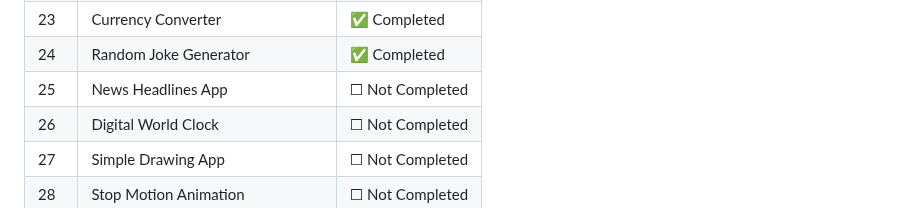
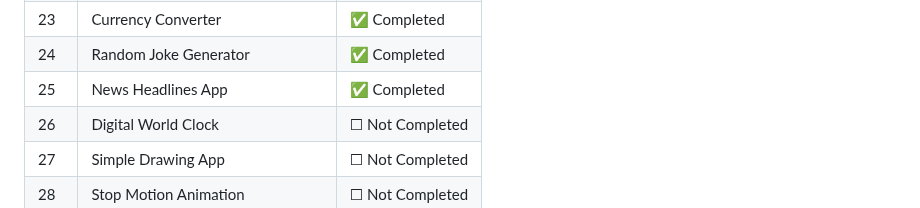
Before and after one commit to Thanu-Venu/mini-projects, a Markdown page: README.md, the part around the change. Drawn GitHub-style.

Commit message:
Mark News Headlines App as completed

```diff
--- a/README.md
+++ b/README.md
@@ -107,7 +107,7 @@ By the end of 30 days, I will have a solid portfolio and stronger coding consist
 | 22 | Anime/Movie Search App (API) | ✅ Completed |
 | 23 | Currency Converter | ✅ Completed |
 | 24 | Random Joke Generator | ✅ Completed |
-| 25 | News Headlines App | ☐ Not Completed |
+| 25 | News Headlines App | ✅ Completed |
 | 26 | Digital World Clock | ☐ Not Completed |
 | 27 | Simple Drawing App | ☐ Not Completed |
 | 28 | Stop Motion Animation | ☐ Not Completed |
```
